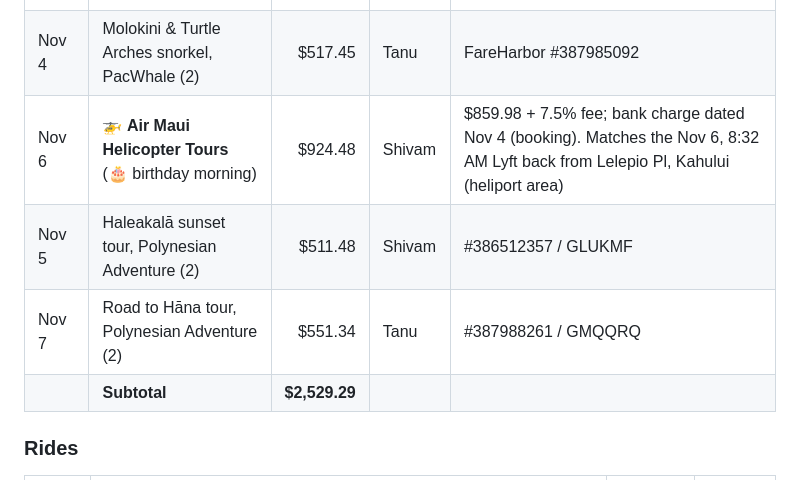
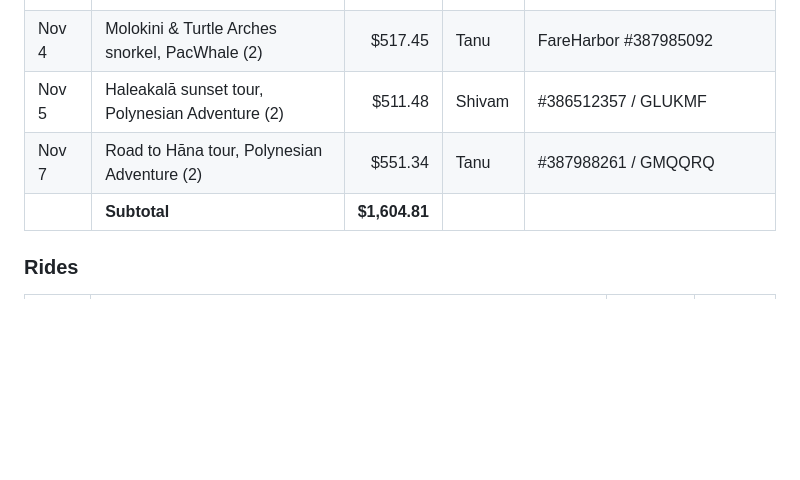
Before and after one commit to mavihsgrg/hawaii-2026, a Markdown page: expenses_post.md, the part around one of its changes. Rendered like a GitHub page; blank space fills up the shorter version.

```diff
--- a/expenses_post.md
+++ b/expenses_post.md
@@ -61,10 +62,9 @@
 | Nov 1 | Diamond Head entry, 6–7 AM (2) | $11.27 | Shivam | DHSM-2283885 |
 | Nov 2 | USS Arizona program, 11:15 AM (2) | $2.00 | Shivam | Recreation.gov 0935827091 |
 | Nov 4 | Molokini & Turtle Arches snorkel, PacWhale (2) | $517.45 | Tanu | FareHarbor #387985092 |
-| Nov 6 | 🚁 **Air Maui Helicopter Tours** (🎂 birthday morning) | $924.48 | Shivam | $859.98 + 7.5% fee; bank charge dated Nov 4 (booking). Matches the Nov 6, 8:32 AM Lyft back from Lelepio Pl, Kahului (heliport area) |
 | Nov 5 | Haleakalā sunset tour, Polynesian Adventure (2) | $511.48 | Shivam | #386512357 / GLUKMF |
 | Nov 7 | Road to Hāna tour, Polynesian Adventure (2) | $551.34 | Tanu | #387988261 / GMQQRQ |
-| | **Subtotal** | **$2,529.29** | | |
+| | **Subtotal** | **$1,604.81** | | |
 
 ### Rides
 
```
Also changed, not shown: other parts of expenses_post.md (+20 -8 lines).
